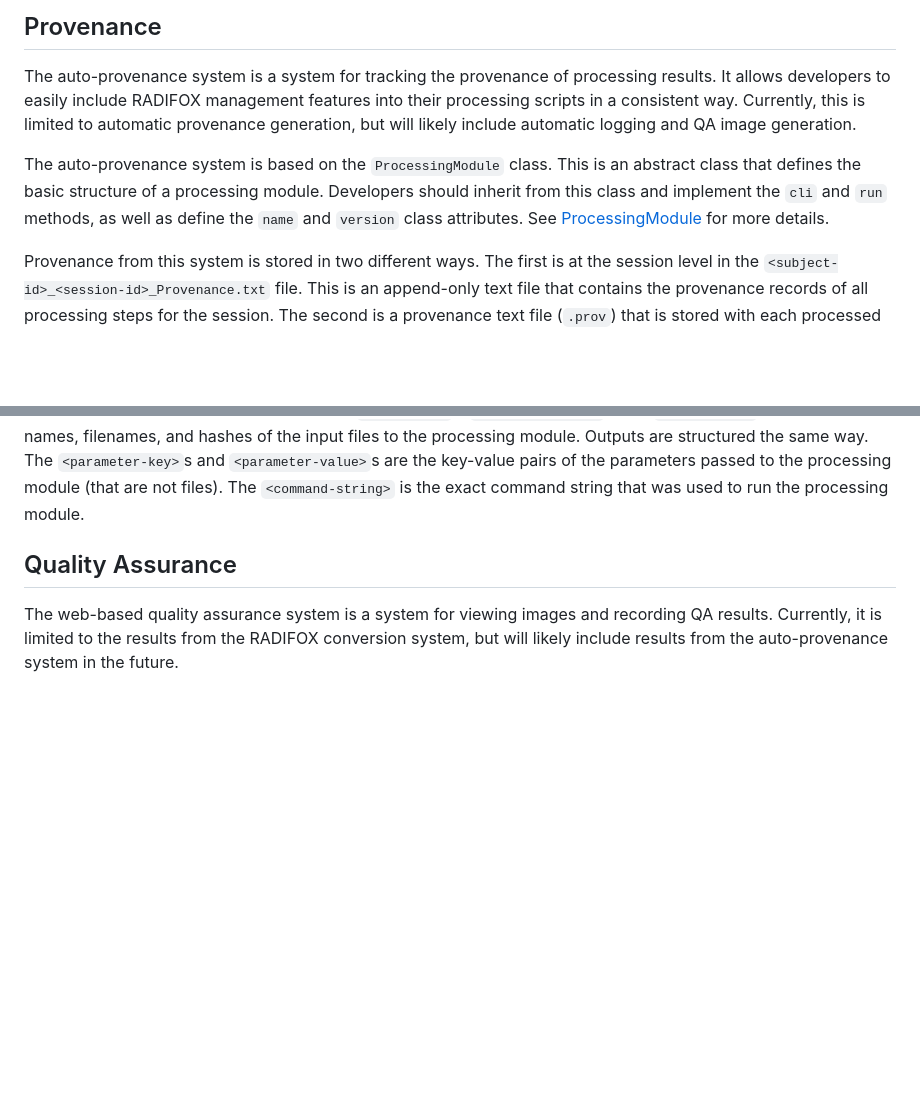
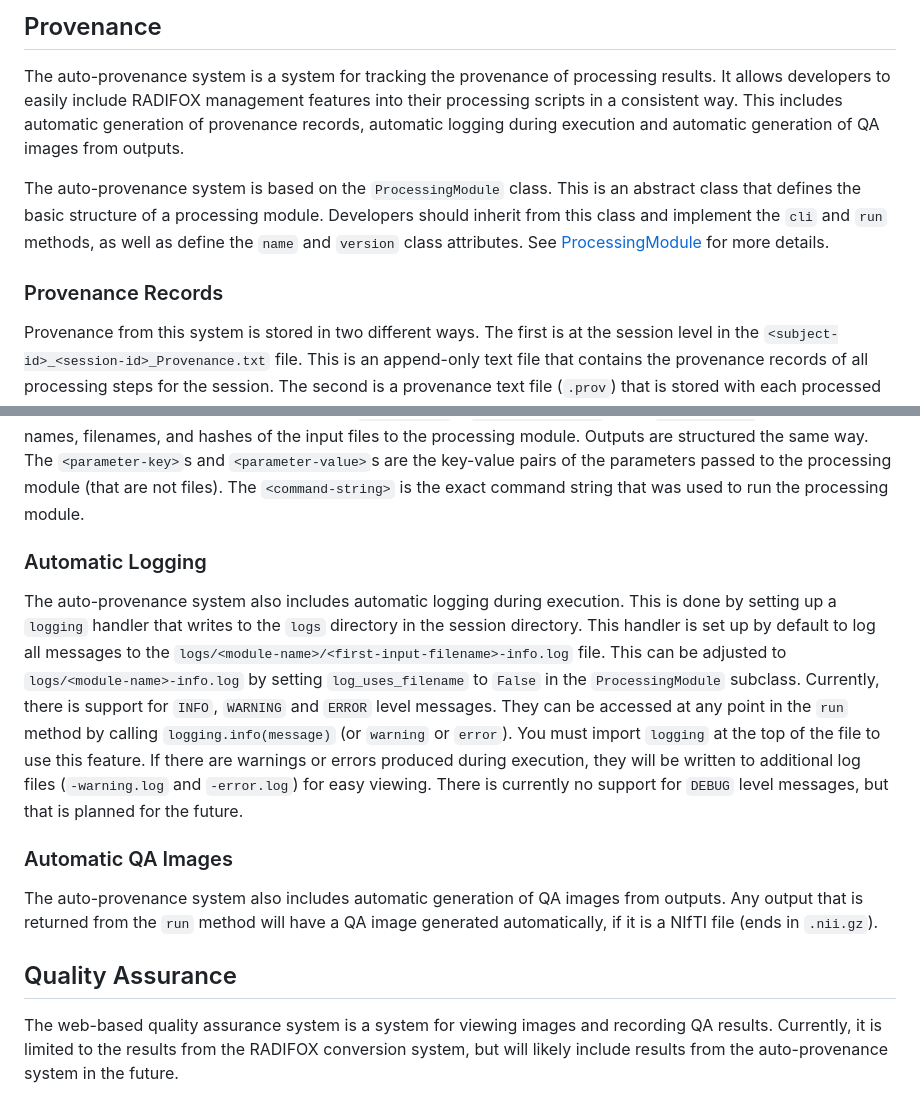
Before and after one commit to jh-mipc/radifox, a Markdown page: README.md, 2 parts joined by grey strips. Drawn GitHub-style; blank space fills up the shorter version.

Commit message:
update README.md for auto-logging and auto-qa

```diff
--- a/README.md
+++ b/README.md
@@ -390,13 +390,14 @@ A complete record of the sidecar JSON format is below [JSON Sidecar Format](#jso
 ## Provenance
 The auto-provenance system is a system for tracking the provenance of processing results.
 It allows developers to easily include RADIFOX management features into their processing scripts in a consistent way.
-Currently, this is limited to automatic provenance generation, but will likely include automatic logging and QA image generation.
+This includes automatic generation of provenance records, automatic logging during execution and automatic generation of QA images from outputs.
 
 The auto-provenance system is based on the `ProcessingModule` class.
 This is an abstract class that defines the basic structure of a processing module.
 Developers should inherit from this class and implement the `cli` and `run` methods, as well as define the `name` and `version` class attributes.
 See [ProcessingModule](#processingmodule) for more details.
 
+### Provenance Records
 Provenance from this system is stored in two different ways.
 The first is at the session level in the `<subject-id>_<session-id>_Provenance.txt` file.
 This is an append-only text file that contains the provenance records of all processing steps for the session.
@@ -436,6 +437,21 @@ The `<input-key>`s, `<input-filename>`s, and `<input-hash>`s are the input names
 Outputs are structured the same way.
 The `<parameter-key>`s and `<parameter-value>`s are the key-value pairs of the parameters passed to the processing module (that are not files).
 The `<command-string>` is the exact command string that was used to run the processing module.
+
+### Automatic Logging
+The auto-provenance system also includes automatic logging during execution.
+This is done by setting up a `logging` handler that writes to the `logs` directory in the session directory.
+This handler is set up by default to log all messages to the `logs/<module-name>/<first-input-filename>-info.log` file.
+This can be adjusted to `logs/<module-name>-info.log` by setting `log_uses_filename` to `False` in the `ProcessingModule` subclass.
+Currently, there is support for `INFO`, `WARNING` and `ERROR` level messages.
+They can be accessed at any point in the `run` method by calling `logging.info(message)` (or `warning` or `error`).
+You must import `logging` at the top of the file to use this feature.
+If there are warnings or errors produced during execution, they will be written to additional log files (`-warning.log` and `-error.log`) for easy viewing.
+There is currently no support for `DEBUG` level messages, but that is planned for the future.
+
+### Automatic QA Images
+The auto-provenance system also includes automatic generation of QA images from outputs.
+Any output that is returned from the `run` method will have a QA image generated automatically, if it is a NIfTI file (ends in `.nii.gz`).
 
 ## Quality Assurance
 The web-based quality assurance system is a system for viewing images and recording QA results.
```
